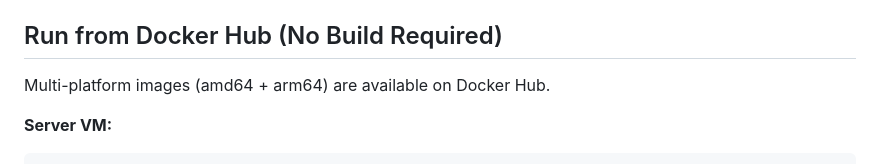
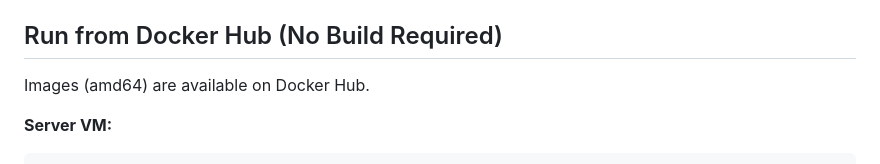
Before and after one commit to ajaymare/traffic-gen, a Markdown page: README.md, the part around the change. GitHub-like rendering.

Commit message:
Remove arm64 references from README, amd64 only
Co-Authored-By: Claude Opus 4.6 <noreply@anthropic.com>

```diff
--- a/README.md
+++ b/README.md
@@ -80,7 +80,7 @@ SERVER_HOST=<server-vm-ip> docker compose -f docker-compose.client.yml up -d
 
 ## Run from Docker Hub (No Build Required)
 
-Multi-platform images (amd64 + arm64) are available on Docker Hub.
+Images (amd64) are available on Docker Hub.
 
 **Server VM:**
 
```
